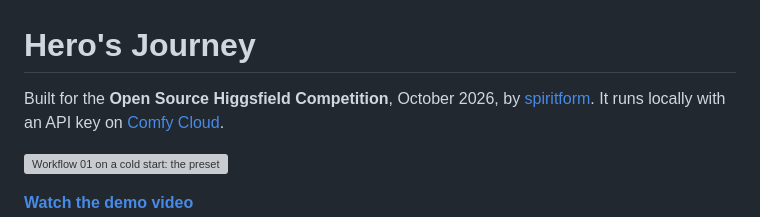
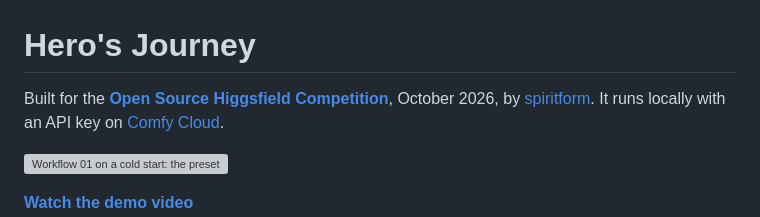
Before and after one commit to spiritform/herosjourney, a Markdown page: README.md, the part around the change. GitHub-like rendering; grey boxes are pictures that could not be loaded.

Commit message:
Link the competition

```diff
--- a/README.md
+++ b/README.md
@@ -1,6 +1,6 @@
 # Hero's Journey
 
-Built for the **Open Source Higgsfield Competition**, October 2026, by
+Built for the [**Open Source Higgsfield Competition**](https://comfy.org/open-source-higgsfield), October 2026, by
 [spiritform](https://github.com/spiritform). It runs locally with an API key on
 [Comfy Cloud](https://platform.comfy.org).
 
```
